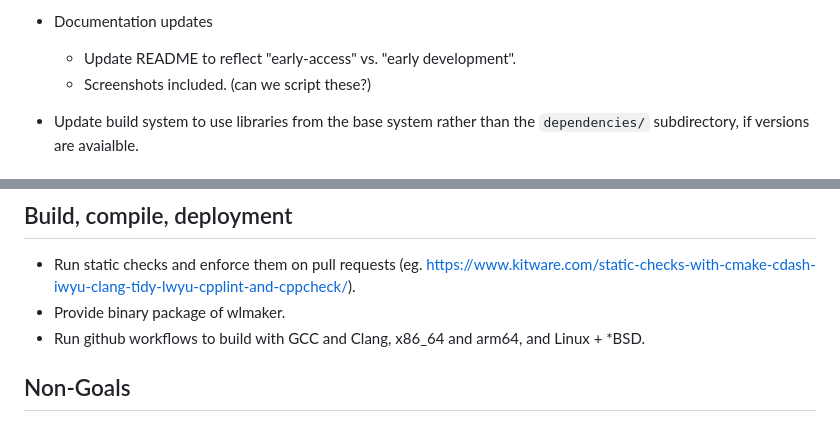
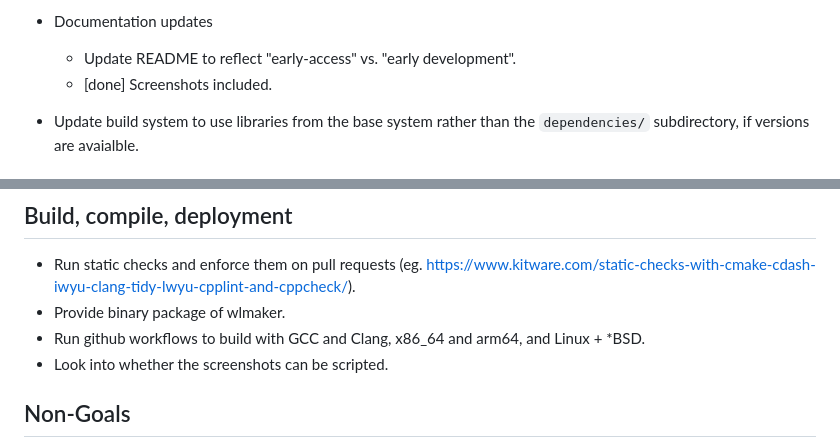
Before and after one commit to phkaeser/wlmaker, a Markdown page: doc/ROADMAP.md, 2 parts joined by grey strips. Drawn GitHub-style.

```diff
--- a/doc/ROADMAP.md
+++ b/doc/ROADMAP.md
@@ -211,7 +211,7 @@ Support for visual effects to improve usability, but not for pure show.
 
 * Documentation updates
   * Update README to reflect "early-access" vs. "early development".
-  * Screenshots included. (can we script these?)
+  * [done] Screenshots included.
 
 * Update build system to use libraries from the base system rather than
   the `dependencies/` subdirectory, if versions are avaialble.
@@ -361,6 +361,7 @@ Support for visual effects to improve usability, but not for pure show.
 * Run static checks and enforce them on pull requests (eg. https://www.kitware.com/static-checks-with-cmake-cdash-iwyu-clang-tidy-lwyu-cpplint-and-cppcheck/).
 * Provide binary package of wlmaker.
 * Run github workflows to build with GCC and Clang, x86_64 and arm64, and Linux + *BSD.
+* Look into whether the screenshots can be scripted.
 
 ## Non-Goals
 
```
Also changed, not shown: README.md (+4 -0 lines), doc/wlmaker-default-screenshot.png (added).
